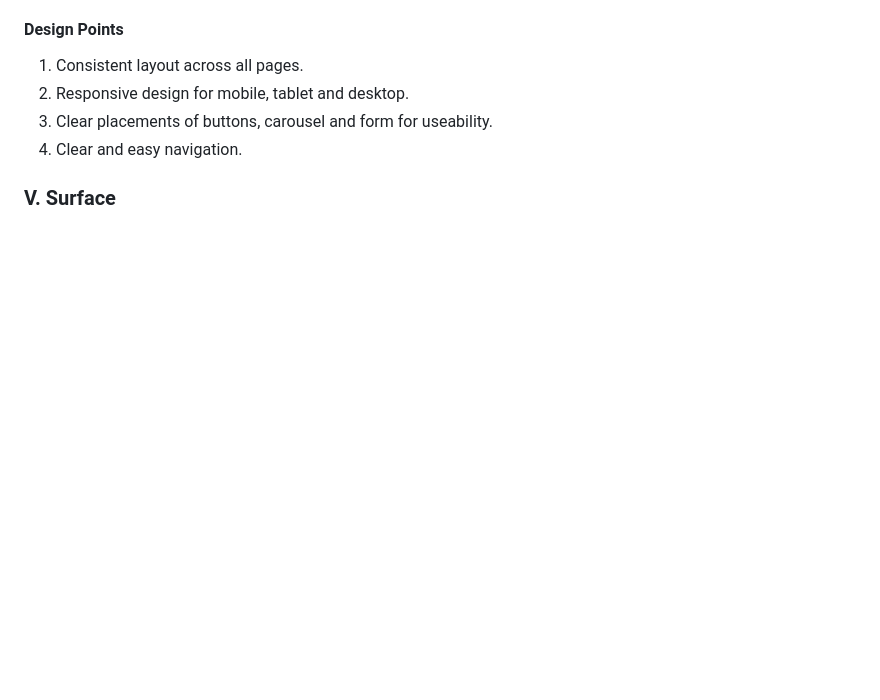
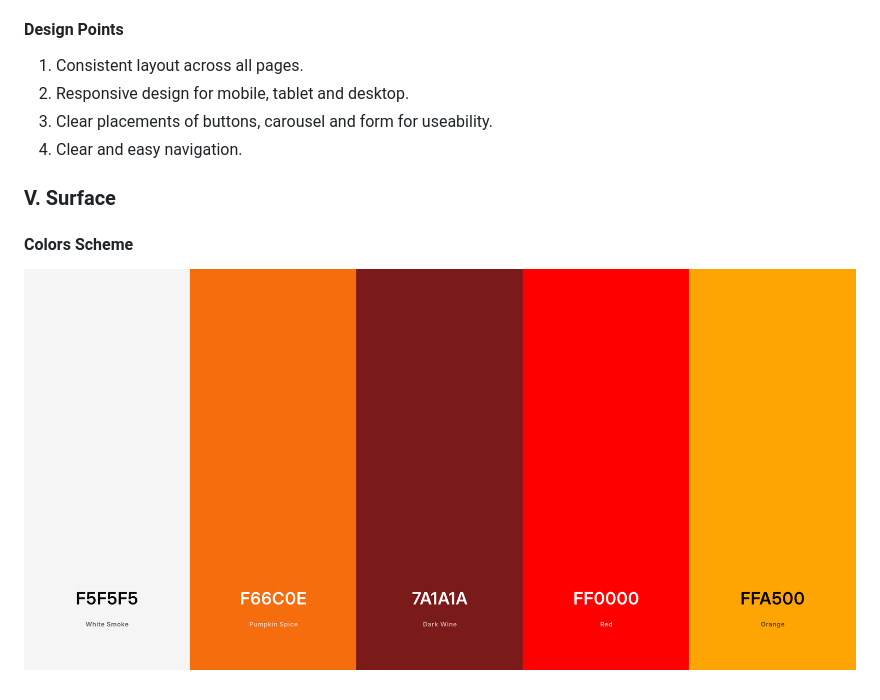
Before and after one commit to thanushsutharsan/travel-eelam, a Markdown page: README.md, the part around the change. Rendered like a GitHub page; pictures changed too: assets/images/travel-eelam-colors.png (added); blank space fills up the shorter version.

Commit message:
add color palette image to images folder and README.md file

```diff
--- a/README.md
+++ b/README.md
@@ -123,3 +123,6 @@ The content of the website is relevant and appropriate as it visually shows the
 4. Clear and easy navigation.
 
 ### V. Surface
+
+#### Colors Scheme
+![Color-Palette](assets/images/travel-eelam-colors.png)
```
